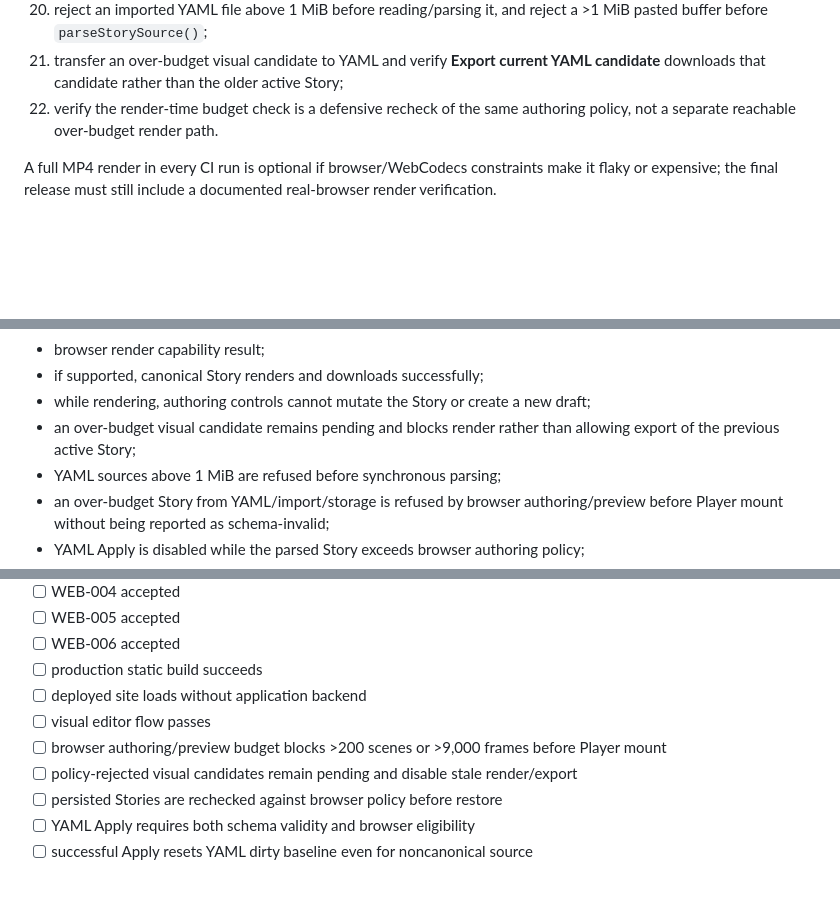
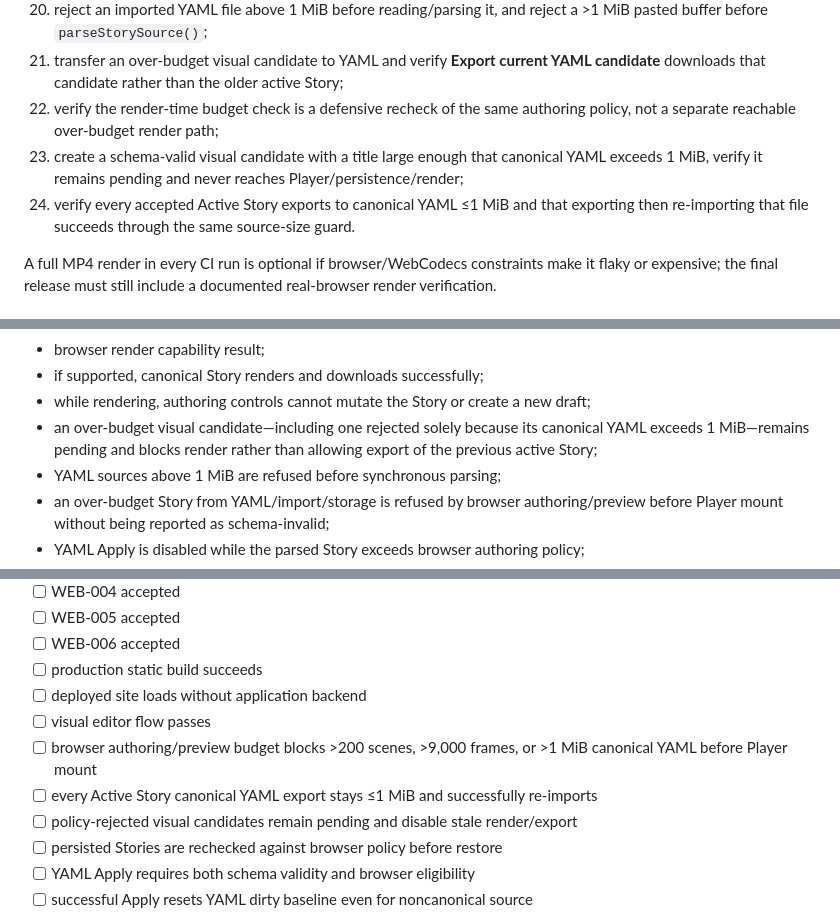
Before and after one commit to juanse-dev/tora-video-engine, a Markdown page: docs/web/WEB-007-static-deploy-and-verification.md, 3 parts joined by grey strips. Drawn GitHub-style; blank space fills up the shorter version.

Commit message:
docs: verify active Story YAML re-importability

```diff
--- a/docs/web/WEB-007-static-deploy-and-verification.md
+++ b/docs/web/WEB-007-static-deploy-and-verification.md
@@ -85,7 +85,9 @@ A useful automated smoke flow is:
 19. Apply YAML with comments/noncanonical spacing/key order and verify it becomes clean immediately; edit one character afterward and verify it becomes dirty;
 20. reject an imported YAML file above 1 MiB before reading/parsing it, and reject a >1 MiB pasted buffer before `parseStorySource()`;
 21. transfer an over-budget visual candidate to YAML and verify **Export current YAML candidate** downloads that candidate rather than the older active Story;
-22. verify the render-time budget check is a defensive recheck of the same authoring policy, not a separate reachable over-budget render path.
+22. verify the render-time budget check is a defensive recheck of the same authoring policy, not a separate reachable over-budget render path;
+23. create a schema-valid visual candidate with a title large enough that canonical YAML exceeds 1 MiB, verify it remains pending and never reaches Player/persistence/render;
+24. verify every accepted Active Story exports to canonical YAML ≤1 MiB and that exporting then re-importing that file succeeds through the same source-size guard.
 
 A full MP4 render in every CI run is optional if browser/WebCodecs constraints make it flaky or expensive; the final release must still include a documented real-browser render verification.
 
@@ -109,7 +111,7 @@ For each tested browser record:
 - browser render capability result;
 - if supported, canonical Story renders and downloads successfully;
 - while rendering, authoring controls cannot mutate the Story or create a new draft;
-- an over-budget visual candidate remains pending and blocks render rather than allowing export of the previous active Story;
+- an over-budget visual candidate—including one rejected solely because its canonical YAML exceeds 1 MiB—remains pending and blocks render rather than allowing export of the previous active Story;
 - YAML sources above 1 MiB are refused before synchronous parsing;
 - an over-budget Story from YAML/import/storage is refused by browser authoring/preview before Player mount without being reported as schema-invalid;
 - YAML Apply is disabled while the parsed Story exceeds browser authoring policy;
@@ -166,7 +168,8 @@ Update the root README when implementation reaches this spec so it documents:
 - [ ] production static build succeeds
 - [ ] deployed site loads without application backend
 - [ ] visual editor flow passes
-- [ ] browser authoring/preview budget blocks >200 scenes or >9,000 frames before Player mount
+- [ ] browser authoring/preview budget blocks >200 scenes, >9,000 frames, or >1 MiB canonical YAML before Player mount
+- [ ] every Active Story canonical YAML export stays ≤1 MiB and successfully re-imports
 - [ ] policy-rejected visual candidates remain pending and disable stale render/export
 - [ ] persisted Stories are rechecked against browser policy before restore
 - [ ] YAML Apply requires both schema validity and browser eligibility
```
Also changed, not shown: other parts of docs/web/WEB-007-static-deploy-and-verification.md (+1 -1 lines).
